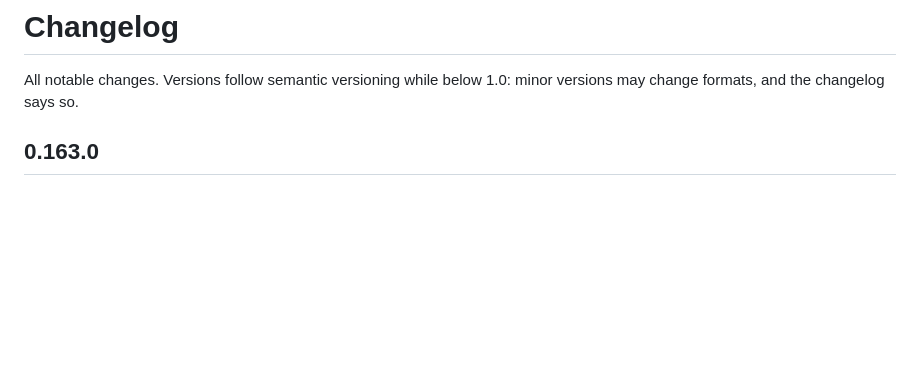
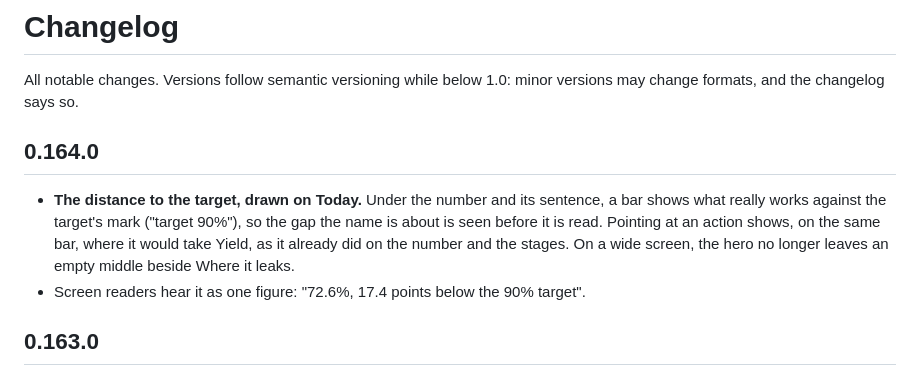
Before and after one commit to riccardomenegazzo/beyond-90, a Markdown page: CHANGELOG.md, the part around the change. Rendered like a GitHub page; blank space fills up the shorter version.

Commit message:
0.164.0: the distance to the target, drawn on Today
Co-Authored-By: Claude Opus 5.5 <noreply@anthropic.com>
Claude-Session: https://claude.ai/code/session_01R1z4nRSpc1jbDiGcnvG25s

```diff
--- a/CHANGELOG.md
+++ b/CHANGELOG.md
@@ -1,6 +1,11 @@
 # Changelog
 
 All notable changes. Versions follow semantic versioning while below 1.0: minor versions may change formats, and the changelog says so.
+
+## 0.164.0
+
+- **The distance to the target, drawn on Today.** Under the number and its sentence, a bar shows what really works against the target's mark ("target 90%"), so the gap the name is about is seen before it is read. Pointing at an action shows, on the same bar, where it would take Yield, as it already did on the number and the stages. On a wide screen, the hero no longer leaves an empty middle beside Where it leaks.
+- Screen readers hear it as one figure: "72.6%, 17.4 points below the 90% target".
 
 ## 0.163.0
 
```
Also changed, not shown: SPEC.md (+1 -1 lines), docs/img/app-today.png, 7 other files.
